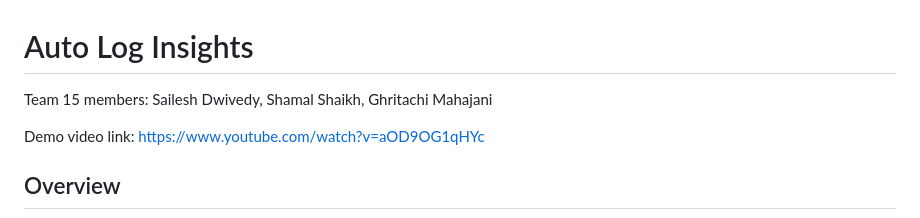
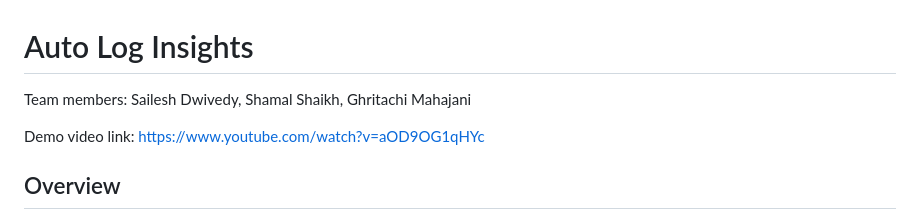
Before and after one commit to saileshdwivedy30/Auto-Log-Insights, a Markdown page: README.md, the part around the change. Drawn GitHub-style.

```diff
--- a/README.md
+++ b/README.md
@@ -1,6 +1,6 @@
 # Auto Log Insights
 
-Team 15 members: Sailesh Dwivedy, Shamal Shaikh, Ghritachi Mahajani
+Team members: Sailesh Dwivedy, Shamal Shaikh, Ghritachi Mahajani
 
 Demo video link: https://www.youtube.com/watch?v=aOD9OG1qHYc
 
```
